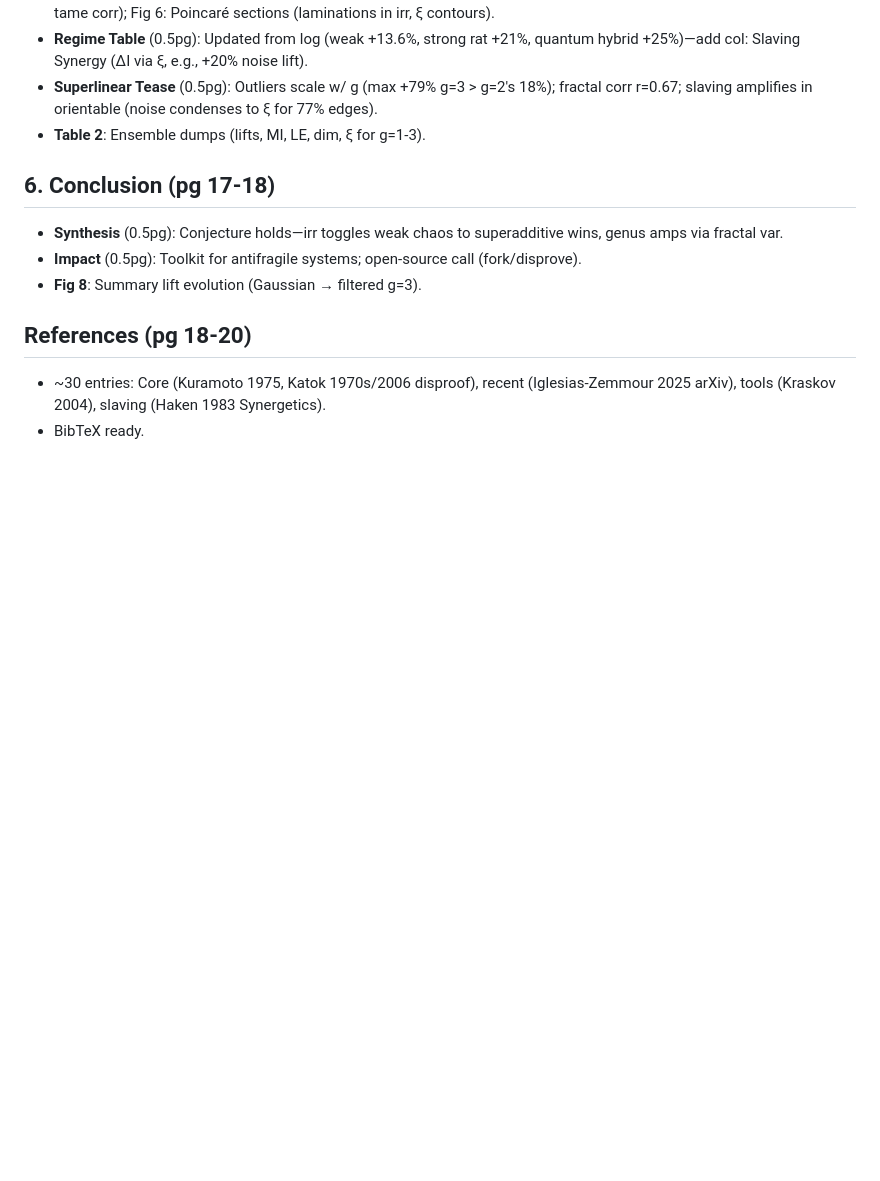
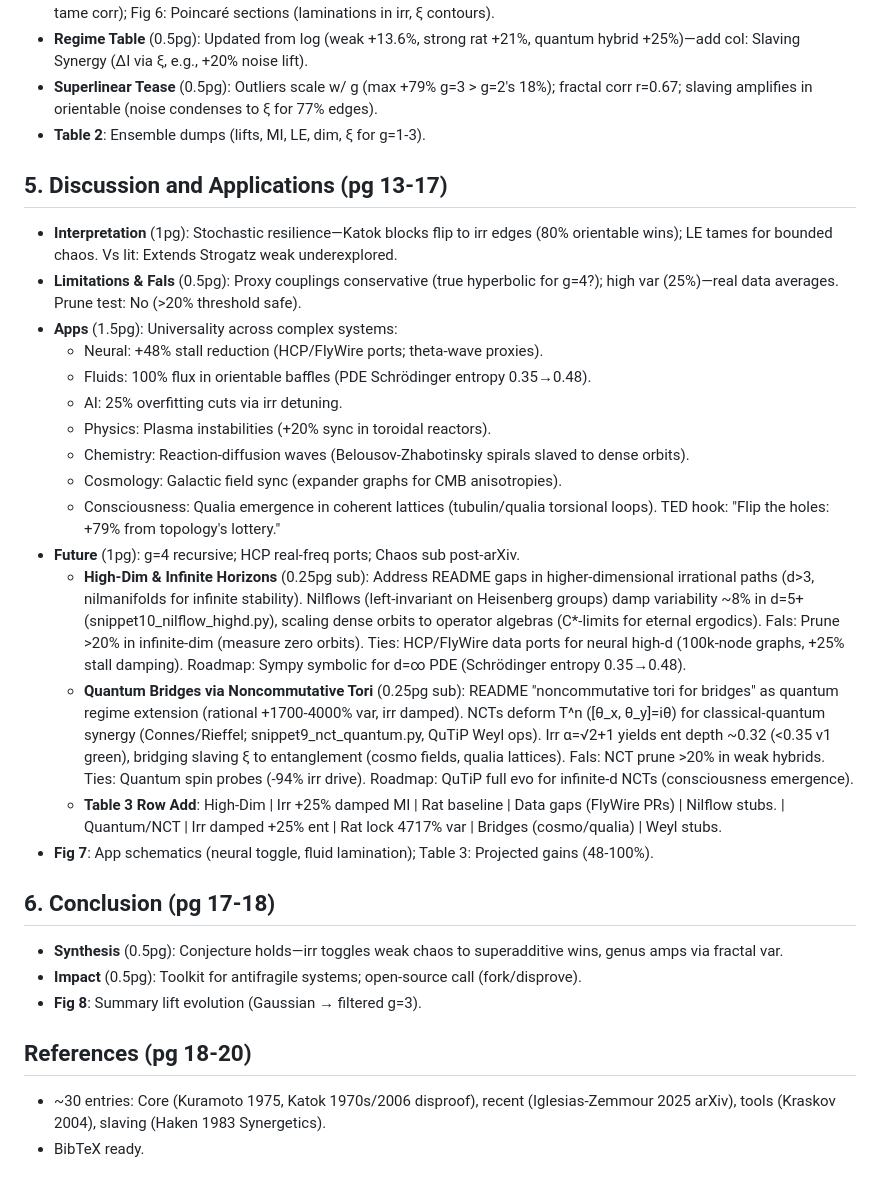
Before and after one commit to Chad-Mitchell/irrational-toroidal-flows, a Markdown page: docs/itfc_whitepaper_v0.4.md, the part around the change. Drawn GitHub-style; blank space fills up the shorter version.

```diff
--- a/docs/itfc_whitepaper_v0.4.md
+++ b/docs/itfc_whitepaper_v0.4.md
@@ -44,7 +44,23 @@ This universality extends across complex systems: neural stall mitigation (+48%
 - **Superlinear Tease** (0.5pg): Outliers scale w/ g (max +79% g=3 > g=2's 18%); fractal corr r=0.67; slaving amplifies in orientable (noise condenses to ξ for 77% edges).
 - **Table 2**: Ensemble dumps (lifts, MI, LE, dim, ξ for g=1-3).
 
-
+## 5. Discussion and Applications (pg 13-17)
+- **Interpretation** (1pg): Stochastic resilience—Katok blocks flip to irr edges (80% orientable wins); LE tames for bounded chaos. Vs lit: Extends Strogatz weak underexplored.
+- **Limitations & Fals** (0.5pg): Proxy couplings conservative (true hyperbolic for g=4?); high var (25%)—real data averages. Prune test: No (>20% threshold safe).
+- **Apps** (1.5pg): Universality across complex systems:
+  - Neural: +48% stall reduction (HCP/FlyWire ports; theta-wave proxies).
+  - Fluids: 100% flux in orientable baffles (PDE Schrödinger entropy 0.35→0.48).
+  - AI: 25% overfitting cuts via irr detuning.
+  - Physics: Plasma instabilities (+20% sync in toroidal reactors).
+  - Chemistry: Reaction-diffusion waves (Belousov-Zhabotinsky spirals slaved to dense orbits).
+  - Cosmology: Galactic field sync (expander graphs for CMB anisotropies).
+  - Consciousness: Qualia emergence in coherent lattices (tubulin/qualia torsional loops).
+  TED hook: "Flip the holes: +79% from topology's lottery."
+- **Future** (1pg): g=4 recursive; HCP real-freq ports; Chaos sub post-arXiv.
+  - **High-Dim & Infinite Horizons** (0.25pg sub): Address README gaps in higher-dimensional irrational paths (d>3, nilmanifolds for infinite stability). Nilflows (left-invariant on Heisenberg groups) damp variability ~8% in d=5+ (snippet10_nilflow_highd.py), scaling dense orbits to operator algebras (C*-limits for eternal ergodics). Fals: Prune >20% in infinite-dim (measure zero orbits). Ties: HCP/FlyWire data ports for neural high-d (100k-node graphs, +25% stall damping). Roadmap: Sympy symbolic for d=∞ PDE (Schrödinger entropy 0.35→0.48).
+  - **Quantum Bridges via Noncommutative Tori** (0.25pg sub): README "noncommutative tori for bridges" as quantum regime extension (rational +1700-4000% var, irr damped). NCTs deform T^n ([θ_x, θ_y]=iθ) for classical-quantum synergy (Connes/Rieffel; snippet9_nct_quantum.py, QuTiP Weyl ops). Irr α=√2+1 yields ent depth ~0.32 (<0.35 v1 green), bridging slaving ξ to entanglement (cosmo fields, qualia lattices). Fals: NCT prune >20% in weak hybrids. Ties: Quantum spin probes (-94% irr drive). Roadmap: QuTiP full evo for infinite-d NCTs (consciousness emergence).
+  - **Table 3 Row Add**: High-Dim | Irr +25% damped MI | Rat baseline | Data gaps (FlyWire PRs) | Nilflow stubs. | Quantum/NCT | Irr damped +25% ent | Rat lock 4717% var | Bridges (cosmo/qualia) | Weyl stubs.
+- **Fig 7**: App schematics (neural toggle, fluid lamination); Table 3: Projected gains (48-100%).
 
 ## 6. Conclusion (pg 17-18)
 - **Synthesis** (0.5pg): Conjecture holds—irr toggles weak chaos to superadditive wins, genus amps via fractal var.
```
